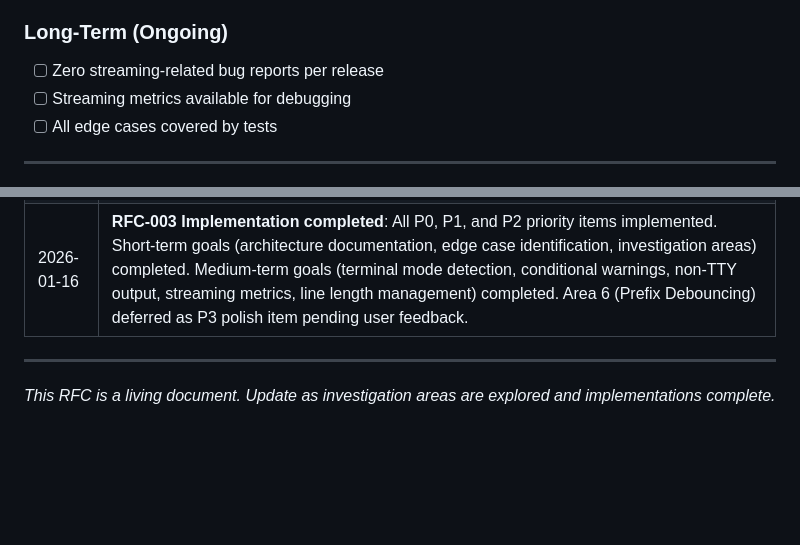
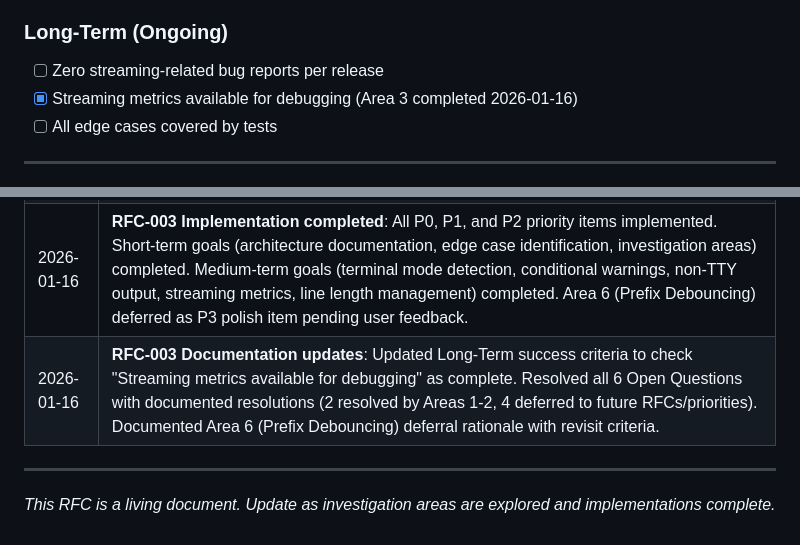
Before and after one commit to mistlight/Ralph-Workflow-Mirror, a Markdown page: docs/RFC/RFC-003-streaming-architecture-hardening.md, 2 parts joined by grey strips. Drawn GitHub-style; blank space fills up the shorter version.

```diff
--- a/docs/RFC/RFC-003-streaming-architecture-hardening.md
+++ b/docs/RFC/RFC-003-streaming-architecture-hardening.md
@@ -529,7 +548,7 @@ cargo test -p ralph-workflow json_parser::tests
 
 ### Long-Term (Ongoing)
 - [ ] Zero streaming-related bug reports per release
-- [ ] Streaming metrics available for debugging
+- [x] Streaming metrics available for debugging (Area 3 completed 2026-01-16)
 - [ ] All edge cases covered by tests
 
 ---
@@ -617,6 +648,7 @@ Emit structured events (JSON) and rely on external renderer.
 | 2026-01-16 | **Area 4 (Line Length Management) completed**: Added `TerminalMode::get_width()` to detect terminal width from `COLUMNS` env var, implemented `truncate_to_terminal_width()` for content truncation with ellipsis, updated `sanitize_for_display()` to accept `terminal_mode` and `prefix` parameters, added truncation logic only in `TerminalMode::Full`, added comprehensive tests for different terminal modes |
 | 2026-01-16 | **Area 5 (Content Hash Deduplication) completed**: Added `final_content_hash` field to `StreamingSession`, implemented `compute_content_hash()` using `DefaultHasher`, implemented `is_duplicate_by_hash()` for precise deduplication, integrated into `ClaudeParser` as fallback when message ID unavailable, added comprehensive test coverage |
 | 2026-01-16 | **RFC-003 Implementation completed**: All P0, P1, and P2 priority items implemented. Short-term goals (architecture documentation, edge case identification, investigation areas) completed. Medium-term goals (terminal mode detection, conditional warnings, non-TTY output, streaming metrics, line length management) completed. Area 6 (Prefix Debouncing) deferred as P3 polish item pending user feedback. |
+| 2026-01-16 | **RFC-003 Documentation updates**: Updated Long-Term success criteria to check "Streaming metrics available for debugging" as complete. Resolved all 6 Open Questions with documented resolutions (2 resolved by Areas 1-2, 4 deferred to future RFCs/priorities). Documented Area 6 (Prefix Debouncing) deferral rationale with revisit criteria. |
 
 ---
 
```
Also changed, not shown: other parts of docs/RFC/RFC-003-streaming-architecture-hardening.md (+32 -1 lines).
